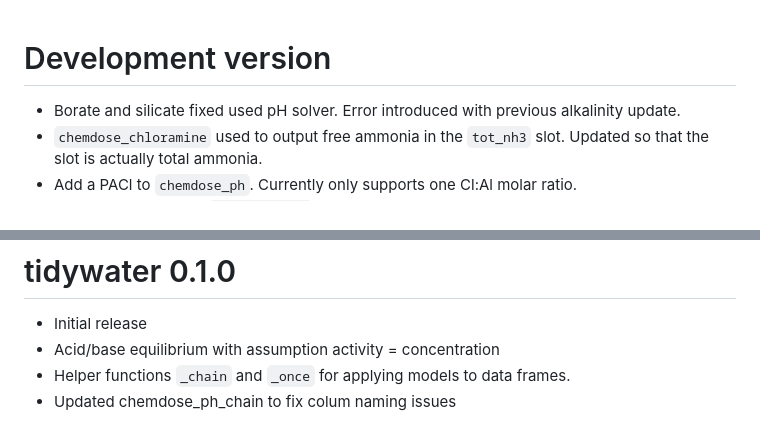
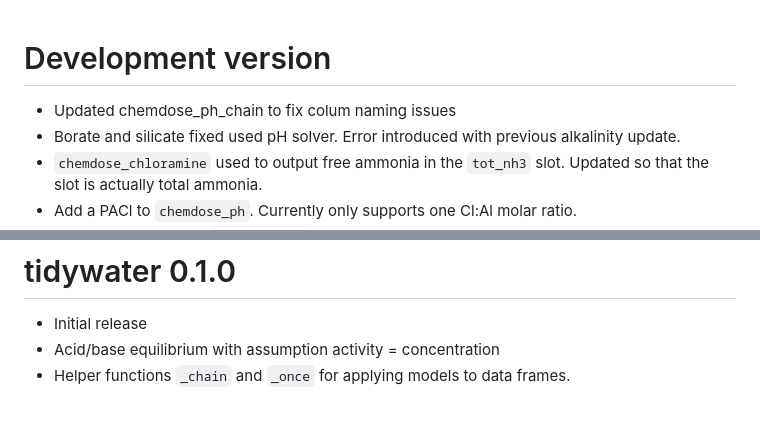
Before and after one commit to BrownandCaldwell-Public/tidywater, a Markdown page: NEWS.md, 2 parts joined by grey strips. Drawn GitHub-style.

Commit message:
news updated rightly

```diff
--- a/NEWS.md
+++ b/NEWS.md
@@ -1,5 +1,6 @@
 # Development version
 
+* Updated chemdose_ph_chain to fix colum naming issues
 * Borate and silicate fixed used pH solver. Error introduced with previous alkalinity update.
 * `chemdose_chloramine` used to output free ammonia in the `tot_nh3` slot. Updated so that the slot is actually total ammonia.
 * Add a PACl to `chemdose_ph`. Currently only supports one Cl:Al molar ratio.
@@ -212,4 +213,3 @@ Improved pluck does allow multiple parameters and waters in one function.
 * Initial release
 * Acid/base equilibrium with assumption activity = concentration
 * Helper functions `_chain` and `_once` for applying models to data frames.
-* Updated chemdose_ph_chain to fix colum naming issues
```
